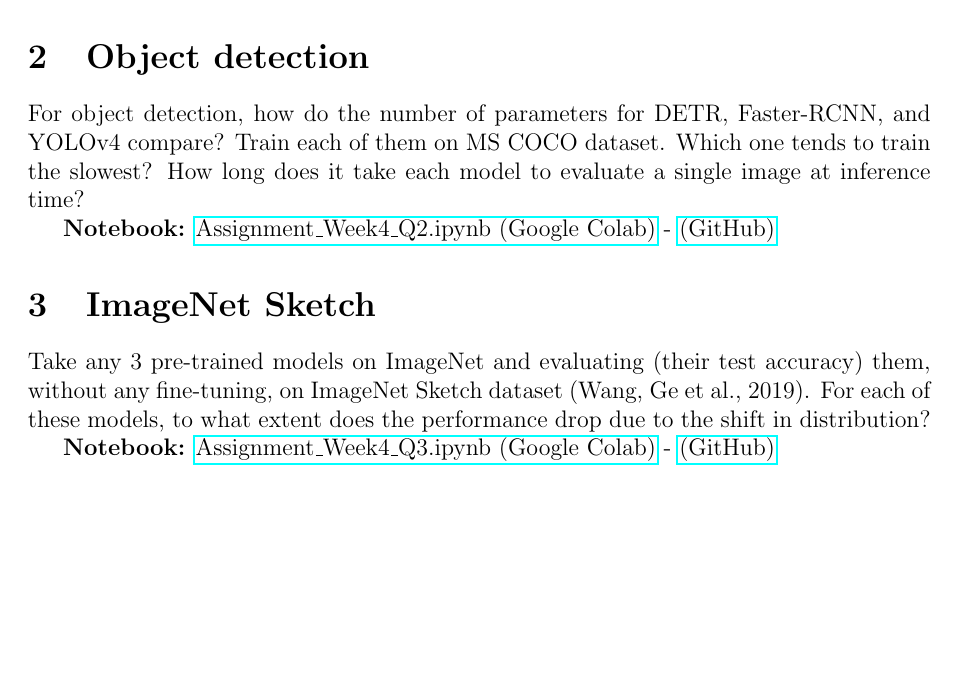
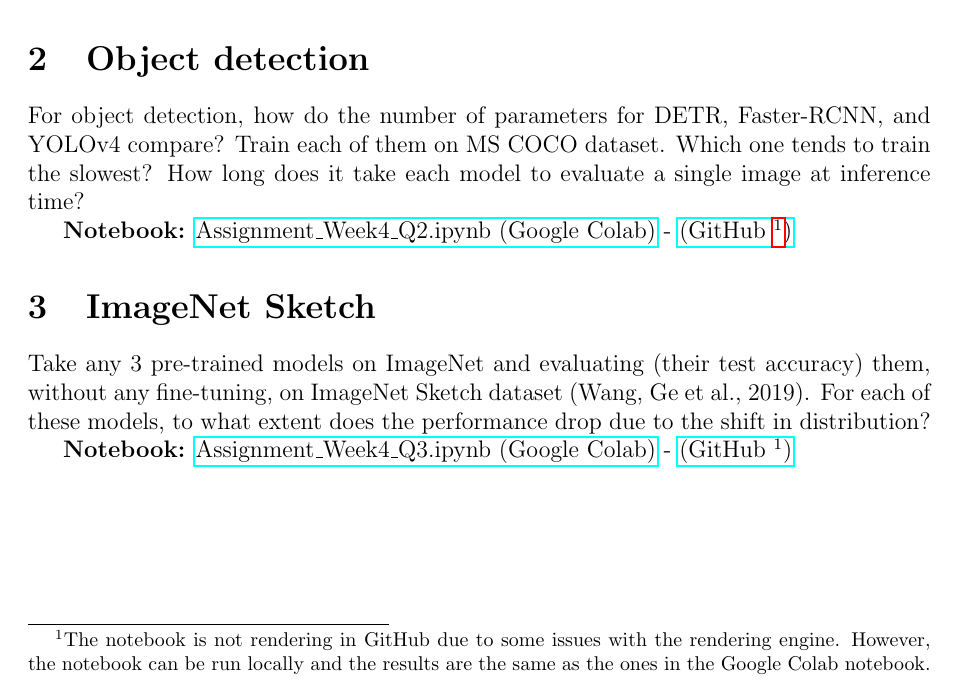
Before and after one commit to bkhanal-11/ties411_cvip_jyu, a LaTeX problem sheet (assignment4/assignment4.tex): part of the page, cut so that both start at the same text, the shorter picture padded with empty space. Compiled offline with pdfLaTeX.

Commit message:
fix: notebook rendering

```diff
--- a/assignment4/assignment4.tex
+++ b/assignment4/assignment4.tex
@@ -26,19 +26,22 @@ Using any image classification model (e.g., ResNet, EfficientNet, or ViT), train
 Does the model overfit to the color of the square and ignore the rest of the image? When evaluating the model on the training and validation data,
 try adversarially swapping colors between different labels and report the effect on accuracy.
 
-\textbf{Notebook:} \href{https://colab.research.google.com/drive/1own6DpmdM8Nlx5oqRM8h9s4naU_R6tED?usp=sharing}{Assignment\_Week4\_Q1.ipynb (Google Colab)} - \href{https://github.com/bkhanal-11/ties411_cvip_jyu/blob/master/assignment4/src/Assignment_Week4_Q1.ipynb}{(GitHub)}
+\textbf{Notebook:} \href{https://colab.research.google.com/drive/1own6DpmdM8Nlx5oqRM8h9s4naU_R6tED?usp=sharing}{Assignment\_Week4\_Q1.ipynb (Google Colab)} -
+\href{https://github.com/bkhanal-11/ties411_cvip_jyu/blob/master/assignment4/src/Assignment_Week4_Q1.ipynb}{(GitHub)}
 
 
 \section{Object detection}
 For object detection, how do the number of parameters for DETR, Faster-RCNN, and YOLOv4 compare? Train each of them on MS COCO dataset.
 Which one tends to train the slowest? How long does it take each model to evaluate a single image at inference time?
 
-\textbf{Notebook:} \href{https://colab.research.google.com/drive/15lZexKpMhi8YTQSRUhzudx96gLgtdNkc?usp=sharing}{Assignment\_Week4\_Q2.ipynb (Google Colab)} - \href{https://github.com/bishwashkhanal/assignment4/blob/main/assignment4/src/Assignment_Week4_Q2.ipynb}{(GitHub)}
+\textbf{Notebook:} \href{https://colab.research.google.com/drive/15lZexKpMhi8YTQSRUhzudx96gLgtdNkc?usp=sharing}{Assignment\_Week4\_Q2.ipynb (Google Colab)} -
+\href{https://github.com/bkhanal-11/ties411_cvip_jyu/blob/master/assignment4/src/Assignment_Week4_Q2.ipynb}{(GitHub \footnote{The notebook is not rendering in GitHub due to some issues with the rendering engine. However, the notebook can be run locally and the results are the same as the ones in the Google Colab notebook.})}
 
 \section{ImageNet Sketch}
 Take any 3 pre-trained models on ImageNet and evaluating (their test accuracy) them, without any fine-tuning, on ImageNet Sketch dataset
 (Wang, Ge et al., 2019). For each of these models, to what extent does the performance drop due to the shift in distribution?
 
-\textbf{Notebook:} \href{https://colab.research.google.com/drive/1iXdk22CjFKFREb8IFVXQX4Lbwdluaqp-?usp=sharing}{Assignment\_Week4\_Q3.ipynb (Google Colab)} - \href{https://github.com/bishwashkhanal/assignment4/blob/main/assignment4/src/Assignment_Week4_Q3.ipynb}{(GitHub)}
+\textbf{Notebook:} \href{https://colab.research.google.com/drive/1iXdk22CjFKFREb8IFVXQX4Lbwdluaqp-?usp=sharing}{Assignment\_Week4\_Q3.ipynb (Google Colab)} -
+\href{https://github.com/bkhanal-11/ties411_cvip_jyu/blob/master/assignment4/src/Assignment_Week4_Q3.ipynb}{(GitHub \footnotemark[1])}
 
 \end{document}
```
Also changed, not shown: 2 other files.
